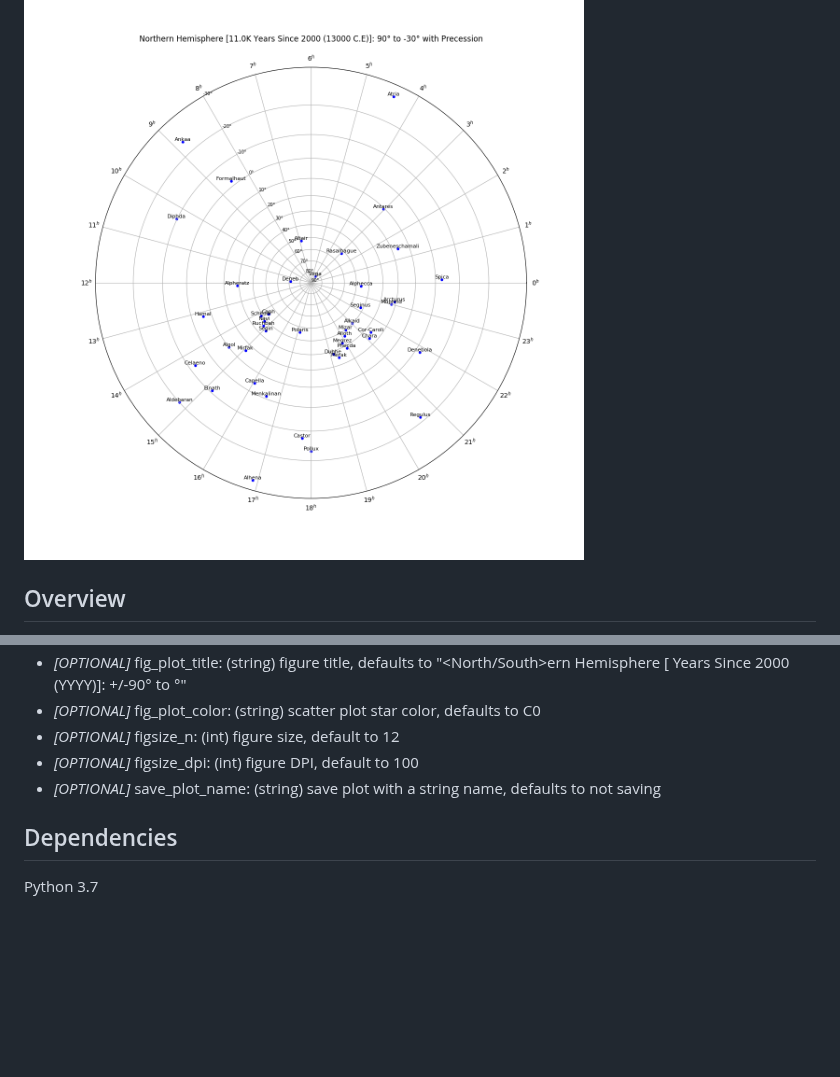
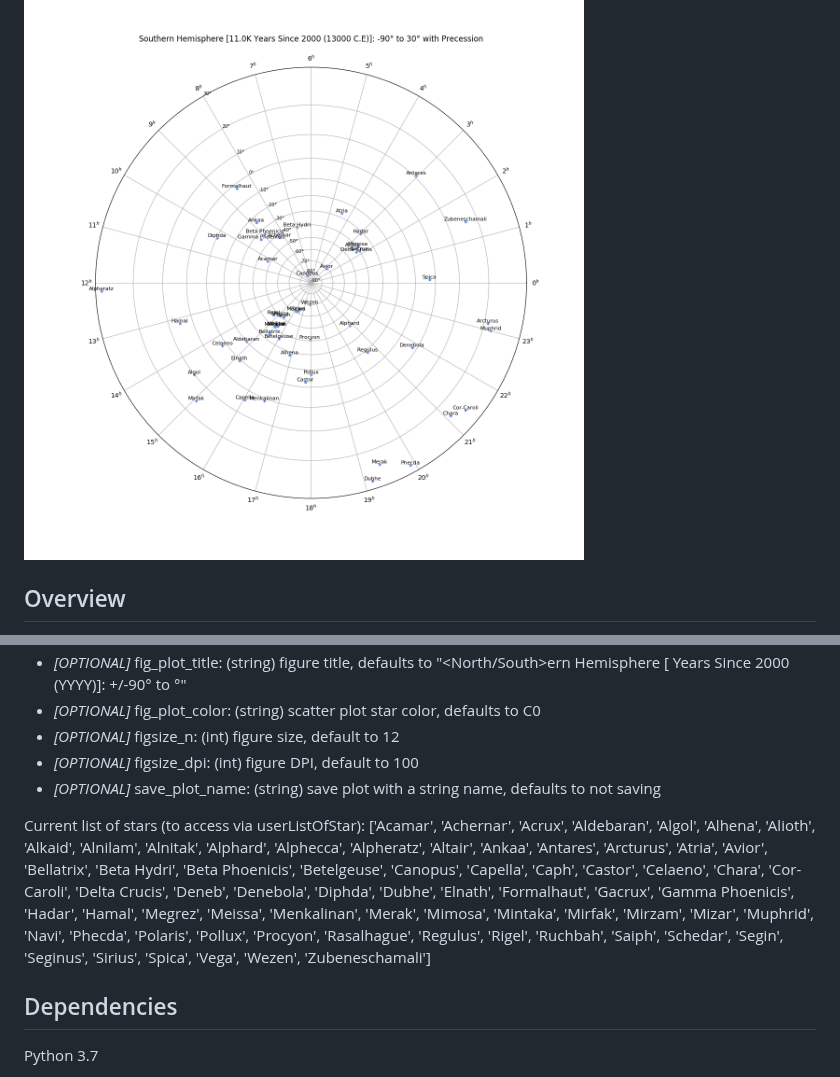
Before and after one commit to cyschneck/Star-Chart-Spherical-Projection, a Markdown page: README.md, 2 parts joined by grey strips. Drawn GitHub-style; pictures changed too: examples/south_with_labels_with_precession.png; blank space fills up the shorter version.

```diff
--- a/README.md
+++ b/README.md
@@ -81,6 +81,16 @@ plotStereographicProjection(userListOfStars=[],
 - *[OPTIONAL]* figsize_dpi: (int) figure DPI, default to 100
 - *[OPTIONAL]* save_plot_name: (string) save plot with a string name, defaults to not saving
 
+Current list of stars (to access via userListOfStar): ['Acamar', 'Achernar', 'Acrux', 'Aldebaran', 'Algol',
+'Alhena', 'Alioth', 'Alkaid', 'Alnilam', 'Alnitak', 'Alphard', 'Alphecca', 'Alpheratz', 'Altair', 'Ankaa',
+'Antares', 'Arcturus', 'Atria', 'Avior', 'Bellatrix', 'Beta Hydri', 'Beta Phoenicis', 'Betelgeuse', 'Canopus',
+'Capella', 'Caph', 'Castor', 'Celaeno', 'Chara', 'Cor-Caroli', 'Delta Crucis', 'Deneb', 'Denebola', 'Diphda',
+'Dubhe', 'Elnath', 'Formalhaut', 'Gacrux', 'Gamma Phoenicis', 'Hadar', 'Hamal', 'Megrez', 'Meissa', 'Menkalinan',
+'Merak', 'Mimosa', 'Mintaka', 'Mirfak', 'Mirzam', 'Mizar', 'Muphrid', 'Navi', 'Phecda', 'Polaris', 'Pollux',
+'Procyon', 'Rasalhague', 'Regulus', 'Rigel', 'Ruchbah', 'Saiph', 'Schedar', 'Segin', 'Seginus', 'Sirius',
+'Spica', 'Vega', 'Wezen', 'Zubeneschamali']
+
+
 ## Dependencies
 
 Python 3.7
```
Also changed, not shown: other parts of README.md (+1 -1 lines), examples/south_with_labels_without_precession.png, examples/south_without_labels_with_precession.png, examples/south_without_labels_without_precession.png, 12 other files.
